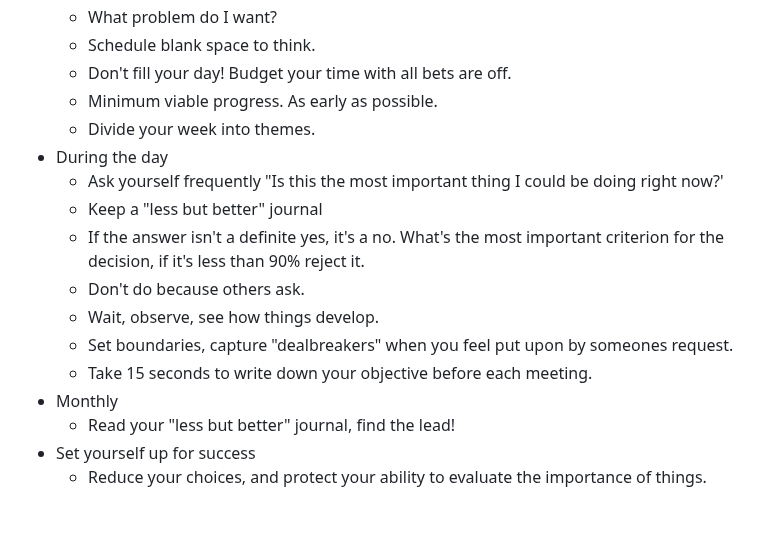
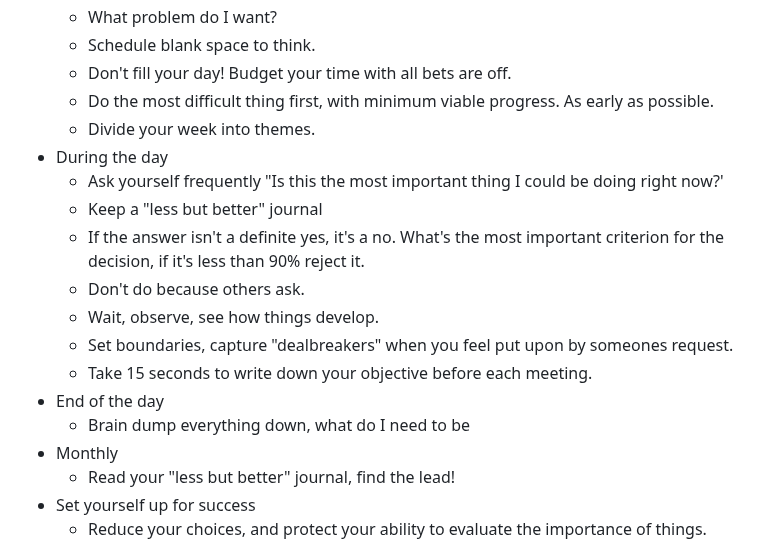
Before and after one commit to shano/knowledge-garden, a Markdown page: pages/Essentialism.md, the part around the change. GitHub-like rendering; blank space fills up the shorter version.

Commit message:
Updates from

```diff
--- a/pages/Essentialism.md
+++ b/pages/Essentialism.md
@@ -18,7 +18,7 @@
 	- What problem do I want?
 	- Schedule blank space to think.
 	- Don't fill your day! Budget your time with all bets are off.
-	- Minimum viable progress. As early as possible.
+	- Do the most difficult thing first, with minimum viable progress. As early as possible.
 	- Divide your week into themes.
 - During the day
 	- Ask yourself frequently "Is this the most important thing I could be doing right now?'
@@ -28,6 +28,8 @@
 	- Wait, observe, see how things develop.
 	- Set boundaries, capture "dealbreakers" when you feel put upon by someones request.
 	- Take 15 seconds to write down your objective before each meeting.
+- End of the day
+	- Brain dump everything down, what do I need to be
 - Monthly
 	- Read your "less but better" journal, find the lead!
 - Set yourself up for success
```
